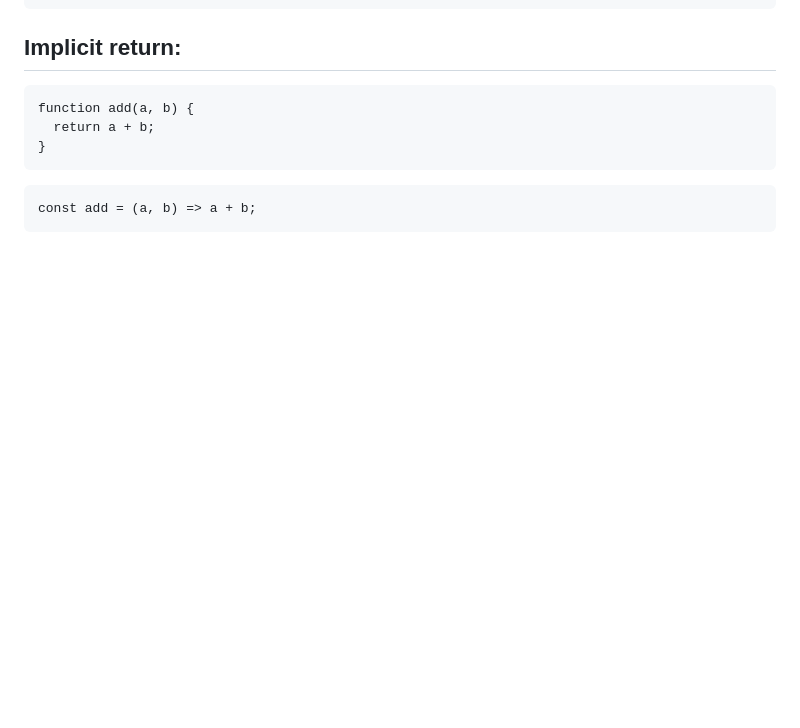
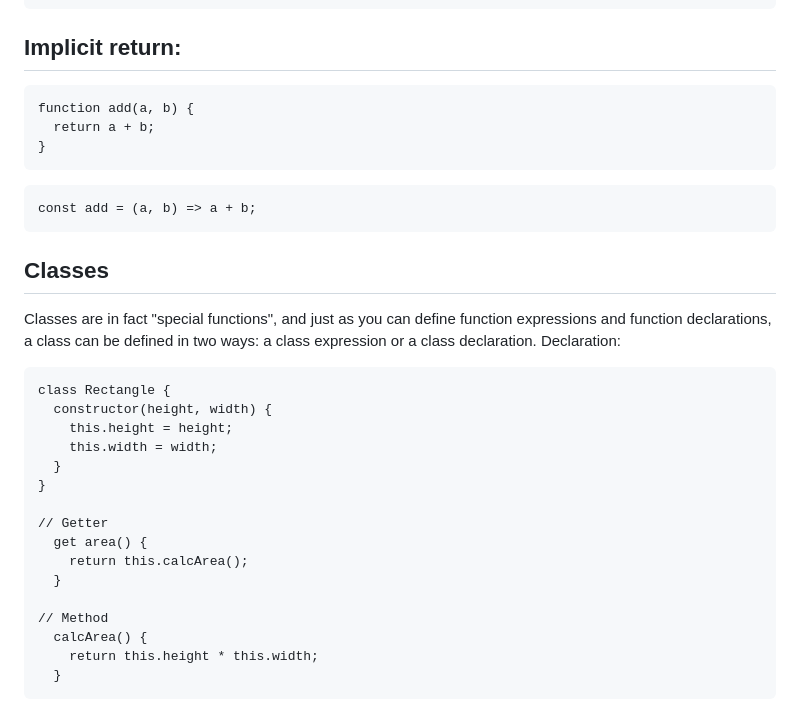
Before and after one commit to cjkowalski/learning-javascript, a Markdown page: README.md, the part around the change. Drawn GitHub-style; blank space fills up the shorter version.

Commit message:
Added section about classes to notes README file

````diff
--- a/README.md
+++ b/README.md
@@ -316,3 +316,25 @@ function add(a, b) {
 ```
 const add = (a, b) => a + b;
 ```
+
+## Classes
+Classes are in fact "special functions", and just as you can define function expressions and function declarations, a class can be defined in two ways: a class expression or a class declaration.
+Declaration:
+```
+class Rectangle {
+  constructor(height, width) {
+    this.height = height;
+    this.width = width;
+  }
+}
+
+// Getter
+  get area() {
+    return this.calcArea();
+  }
+
+// Method
+  calcArea() {
+    return this.height * this.width;
+  }
+```
````
